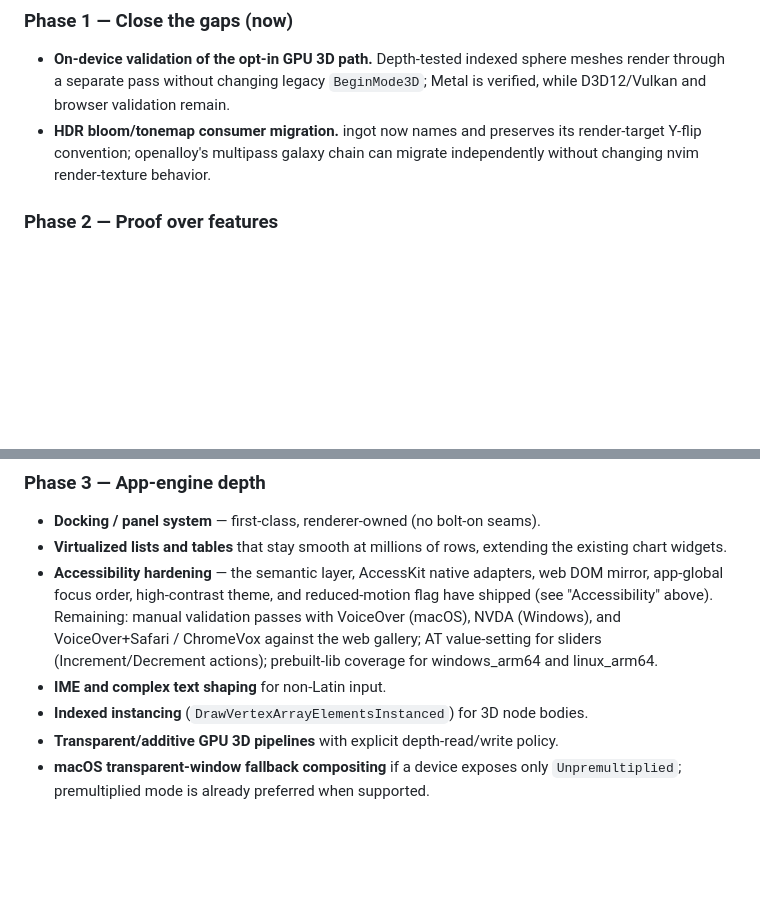
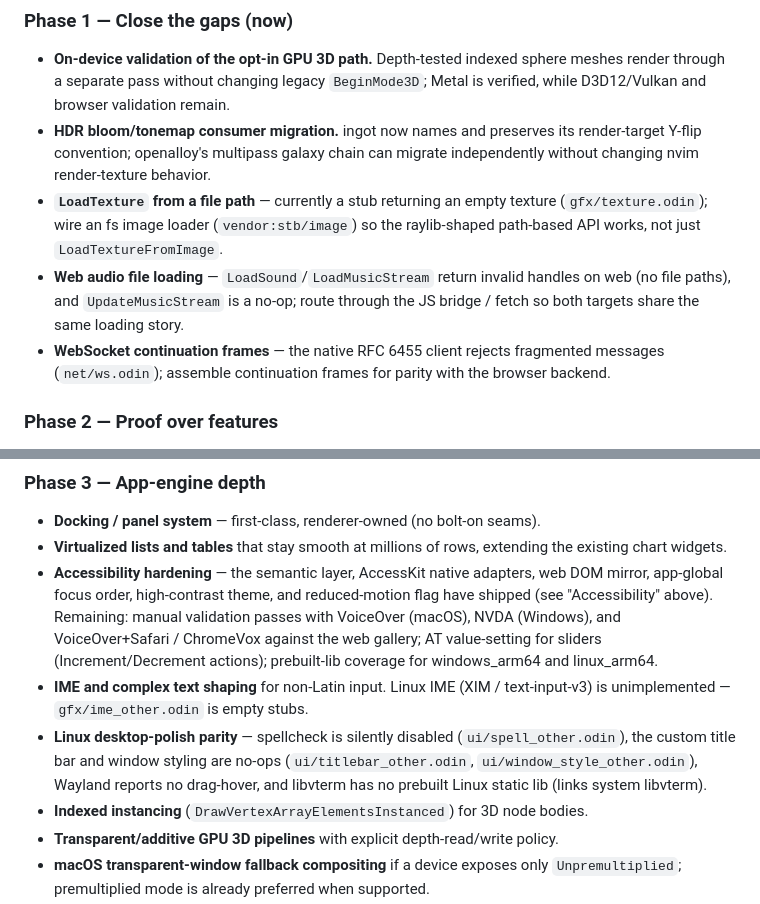
Before and after one commit to nic-vdwalt/ingot, a Markdown page: README.md, 2 parts joined by grey strips. GitHub-like rendering; blank space fills up the shorter version.

```diff
--- a/README.md
+++ b/README.md
@@ -608,6 +608,15 @@ evidence, then build the depth that makes people stay.
 - **HDR bloom/tonemap consumer migration.** ingot now names and preserves its
   render-target Y-flip convention; openalloy's multipass galaxy chain can migrate
   independently without changing nvim render-texture behavior.
+- **`LoadTexture` from a file path** — currently a stub returning an empty
+  texture (`gfx/texture.odin`); wire an fs image loader (`vendor:stb/image`)
+  so the raylib-shaped path-based API works, not just `LoadTextureFromImage`.
+- **Web audio file loading** — `LoadSound`/`LoadMusicStream` return invalid
+  handles on web (no file paths), and `UpdateMusicStream` is a no-op; route
+  through the JS bridge / fetch so both targets share the same loading story.
+- **WebSocket continuation frames** — the native RFC 6455 client rejects
+  fragmented messages (`net/ws.odin`); assemble continuation frames for parity
+  with the browser backend.
 
 ### Phase 2 — Proof over features
 
@@ -631,7 +640,13 @@ evidence, then build the depth that makes people stay.
   VoiceOver+Safari / ChromeVox against the web gallery; AT value-setting for
   sliders (Increment/Decrement actions); prebuilt-lib coverage for
   windows_arm64 and linux_arm64.
-- **IME and complex text shaping** for non-Latin input.
+- **IME and complex text shaping** for non-Latin input. Linux IME (XIM /
+  text-input-v3) is unimplemented — `gfx/ime_other.odin` is empty stubs.
+- **Linux desktop-polish parity** — spellcheck is silently disabled
+  (`ui/spell_other.odin`), the custom title bar and window styling are no-ops
+  (`ui/titlebar_other.odin`, `ui/window_style_other.odin`), Wayland reports no
+  drag-hover, and libvterm has no prebuilt Linux static lib (links system
+  libvterm).
 - **Indexed instancing** (`DrawVertexArrayElementsInstanced`) for 3D node bodies.
 - **Transparent/additive GPU 3D pipelines** with explicit depth-read/write policy.
 - **macOS transparent-window fallback compositing** if a device exposes only
```
